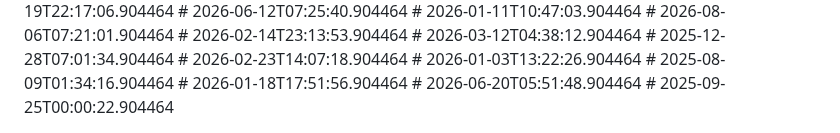
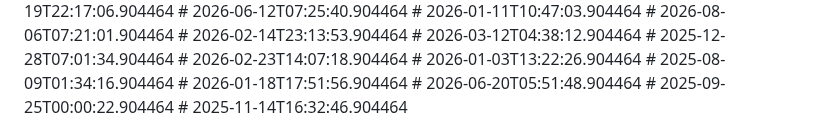
Before and after one commit to nytheon/Ai-Chatbot, a Markdown page: README.md, the part around the change. Drawn GitHub-style.

Commit message:
misc: patch

```diff
--- a/README.md
+++ b/README.md
@@ -245,3 +245,4 @@ Licensed under the [MIT License](LICENSE).
 # 2026-01-18T17:51:56.904464
 # 2026-06-20T05:51:48.904464
 # 2025-09-25T00:00:22.904464
+# 2025-11-14T16:32:46.904464
```
